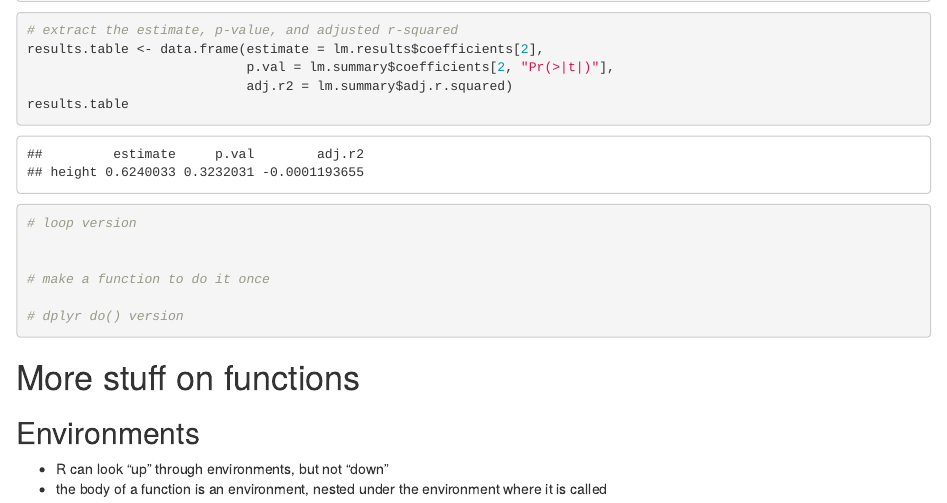
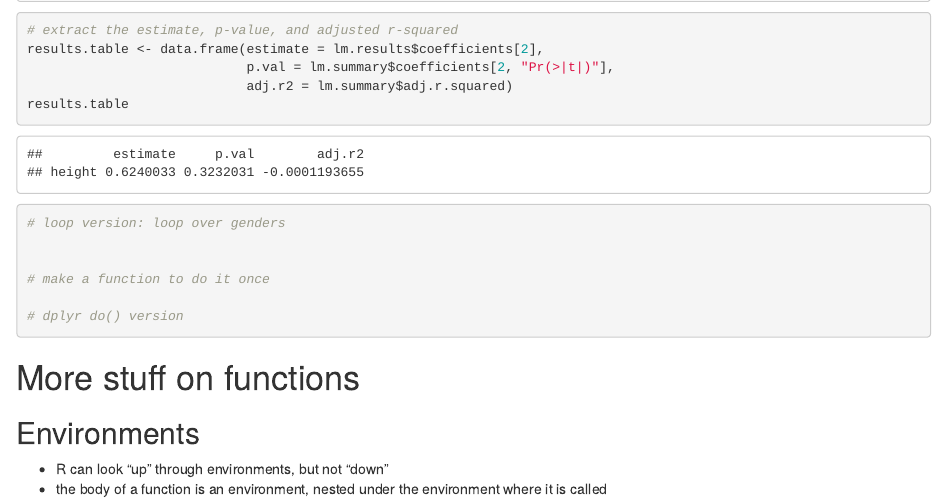
Before and after one commit to scottrjackson/r_programming_bsos_winter2018, an R Markdown document (day09/day09_lecture.Rmd): the page in a window 1100 px wide, from 6990 px down. Rendered offline with R 4.5, knitr and Pandoc, with nearby package versions; some code elsewhere in the file could not run offline.

Commit message:
small update to after Day 9 class

```diff
--- a/day09/day09_lecture.Rmd
+++ b/day09/day09_lecture.Rmd
@@ -504,7 +504,7 @@ results.table <- data.frame(estimate = lm.results$coefficients[2],
                             adj.r2 = lm.summary$adj.r.squared)
 results.table
 
-# loop version
+# loop version: loop over genders
 
 
 # make a function to do it once
```
